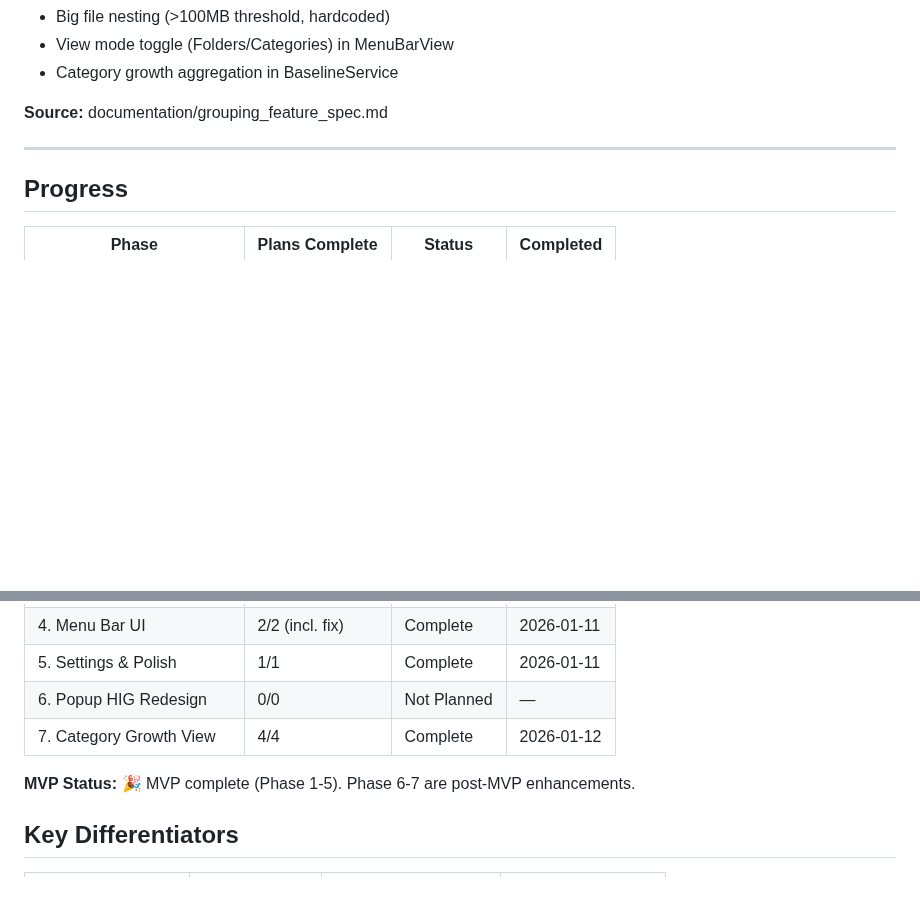
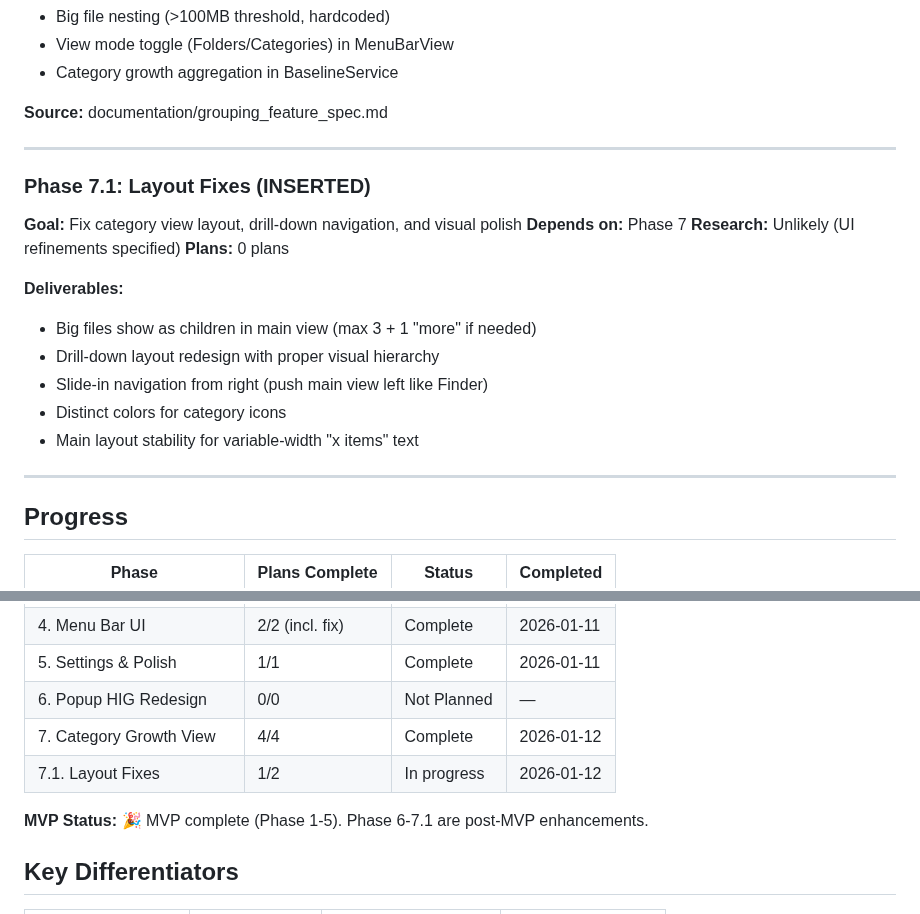
Before and after one commit to merlinkraemer/prunr, a Markdown page: .planning/ROADMAP.md, 2 parts joined by grey strips. Drawn GitHub-style; blank space fills up the shorter version.

```diff
--- a/.planning/ROADMAP.md
+++ b/.planning/ROADMAP.md
@@ -132,6 +132,22 @@ Prunr is a lightweight macOS menu bar utility that answers "What ate my disk spa
 
 ---
 
+### Phase 7.1: Layout Fixes (INSERTED)
+
+**Goal:** Fix category view layout, drill-down navigation, and visual polish
+**Depends on:** Phase 7
+**Research:** Unlikely (UI refinements specified)
+**Plans:** 0 plans
+
+**Deliverables:**
+- Big files show as children in main view (max 3 + 1 "more" if needed)
+- Drill-down layout redesign with proper visual hierarchy
+- Slide-in navigation from right (push main view left like Finder)
+- Distinct colors for category icons
+- Main layout stability for variable-width "x items" text
+
+---
+
 ## Progress
 
 | Phase | Plans Complete | Status | Completed |
@@ -143,8 +159,9 @@ Prunr is a lightweight macOS menu bar utility that answers "What ate my disk spa
 | 5. Settings & Polish | 1/1 | Complete | 2026-01-11 |
 | 6. Popup HIG Redesign | 0/0 | Not Planned | — |
 | 7. Category Growth View | 4/4 | Complete | 2026-01-12 |
+| 7.1. Layout Fixes | 1/2 | In progress | 2026-01-12 |
 
-**MVP Status:** 🎉 MVP complete (Phase 1-5). Phase 6-7 are post-MVP enhancements.
+**MVP Status:** 🎉 MVP complete (Phase 1-5). Phase 6-7.1 are post-MVP enhancements.
 
 ## Key Differentiators
 
```
Also changed, not shown: .planning/STATE.md (+10 -4 lines), 1 other file.
